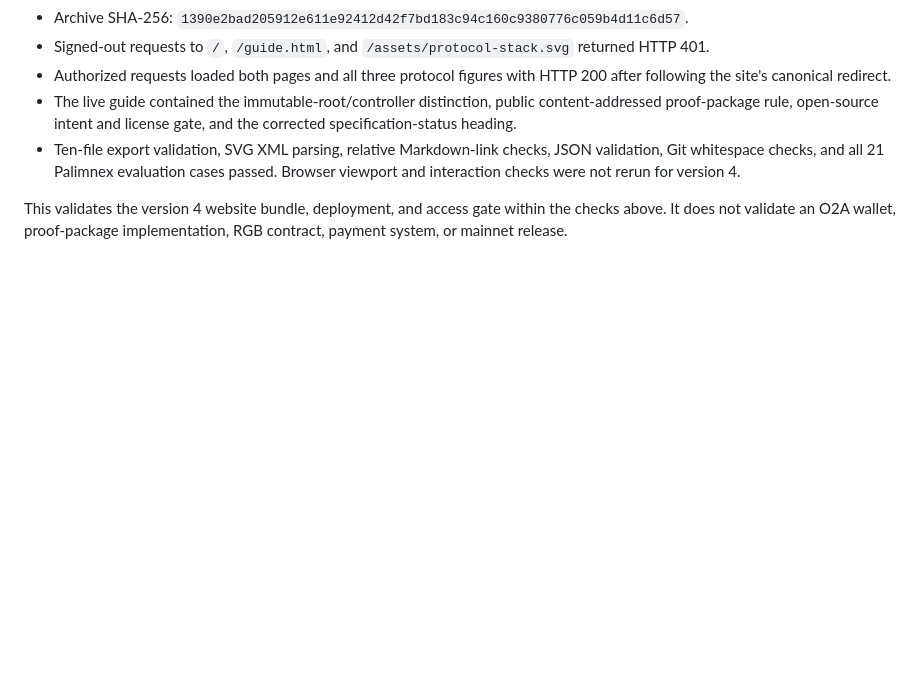
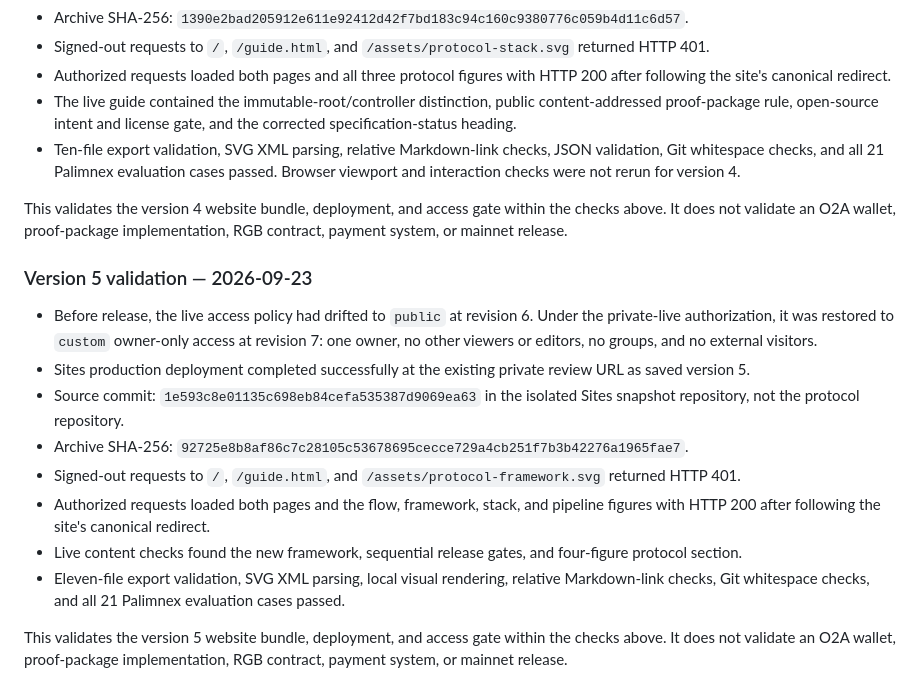
Before and after one commit to EdwinKestler/o2a-protocol, a Markdown page: docs/WEBSITE.md, the part around the change. Drawn GitHub-style; blank space fills up the shorter version.

Commit message:
Record private Sites version 5 validation

```diff
--- a/docs/WEBSITE.md
+++ b/docs/WEBSITE.md
@@ -217,3 +217,29 @@ implementation, payment system, or mainnet release.
 This validates the version 4 website bundle, deployment, and access gate within
 the checks above. It does not validate an O2A wallet, proof-package
 implementation, RGB contract, payment system, or mainnet release.
+
+### Version 5 validation — 2026-09-23
+
+- Before release, the live access policy had drifted to `public` at revision 6.
+  Under the private-live authorization, it was restored to `custom` owner-only
+  access at revision 7: one owner, no other viewers or editors, no groups, and
+  no external visitors.
+- Sites production deployment completed successfully at the existing private
+  review URL as saved version 5.
+- Source commit: `1e593c8e01135c698eb84cefa535387d9069ea63` in the isolated
+  Sites snapshot repository, not the protocol repository.
+- Archive SHA-256:
+  `92725e8b8af86c7c28105c53678695cecce729a4cb251f7b3b42276a1965fae7`.
+- Signed-out requests to `/`, `/guide.html`, and
+  `/assets/protocol-framework.svg` returned HTTP 401.
+- Authorized requests loaded both pages and the flow, framework, stack, and
+  pipeline figures with HTTP 200 after following the site's canonical redirect.
+- Live content checks found the new framework, sequential release gates, and
+  four-figure protocol section.
+- Eleven-file export validation, SVG XML parsing, local visual rendering,
+  relative Markdown-link checks, Git whitespace checks, and all 21 Palimnex
+  evaluation cases passed.
+
+This validates the version 5 website bundle, deployment, and access gate within
+the checks above. It does not validate an O2A wallet, proof-package
+implementation, RGB contract, payment system, or mainnet release.
```
